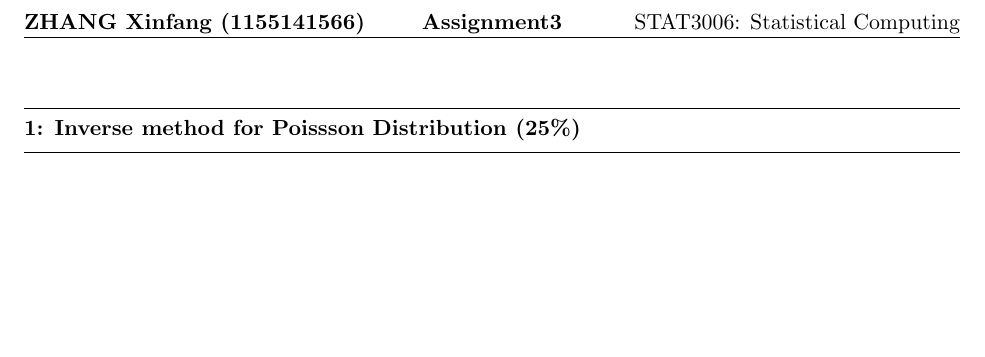
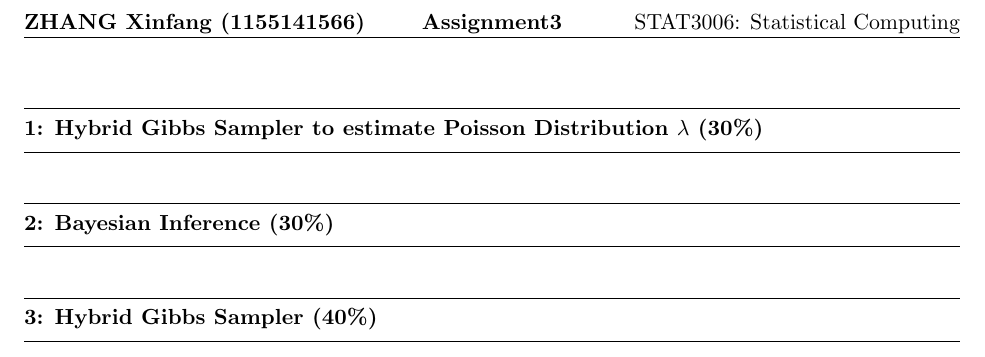
Before and after one commit to elaine-xff/STAT3006, a LaTeX problem sheet (Assignment 3/Written_assignment_3/S3006_Asm3_1155141566.tex): part of the page, cut so that both start at the same text, the shorter picture padded with empty space. Compiled offline with pdfLaTeX.

Commit message:
asm 3 pre

```diff
--- a/Assignment 3/Written_assignment_3/S3006_Asm3_1155141566.tex
+++ b/Assignment 3/Written_assignment_3/S3006_Asm3_1155141566.tex
@@ -22,7 +22,15 @@
 \newcommand\HWNUM{3}              % the homework number
 %Section B==============Put your answers to the questions below here=======================
 
-\question{1}{Inverse method for Poissson Distribution (25\%)}
+\question{1}{Hybrid Gibbs Sampler to estimate Poisson Distribution $\lambda$ (30\%)}
+
+
+
+\question{2}{Bayesian Inference (30\%)}
+
+
+
+\question{3}{Hybrid Gibbs Sampler (40\%)}
 
 
 \end{document}
```
Also changed, not shown: Assignment 3/Written_assignment_3/S3006_Asm3_1155141566.pdf, 9 other files.
